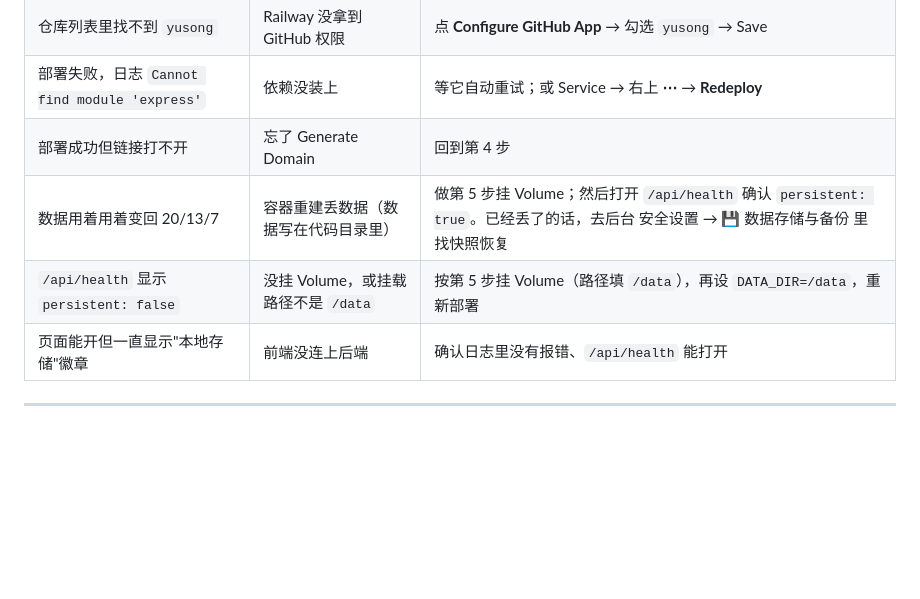
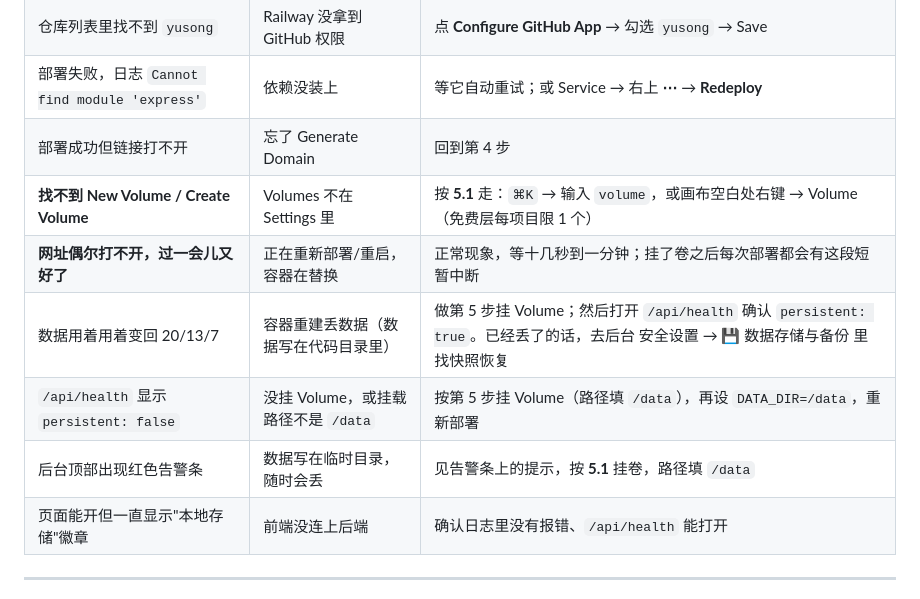
Before and after one commit to ruanyusong1996/yusong, a Markdown page: DEPLOY_GUIDE.md, the part around one of its changes. Drawn GitHub-style; blank space fills up the shorter version.

```diff
--- a/DEPLOY_GUIDE.md
+++ b/DEPLOY_GUIDE.md
@@ -189,8 +219,11 @@ Railway 现在**没有永久免费**了，只有：
 | 仓库列表里找不到 `yusong` | Railway 没拿到 GitHub 权限 | 点 **Configure GitHub App** → 勾选 `yusong` → Save |
 | 部署失败，日志 `Cannot find module 'express'` | 依赖没装上 | 等它自动重试；或 Service → 右上 **⋯** → **Redeploy** |
 | 部署成功但链接打不开 | 忘了 Generate Domain | 回到第 4 步 |
+| **找不到 New Volume / Create Volume** | Volumes 不在 Settings 里 | 按 **5.1** 走：`⌘K` → 输入 `volume`，或画布空白处右键 → Volume（免费层每项目限 1 个） |
+| **网址偶尔打不开，过一会儿又好了** | 正在重新部署/重启，容器在替换 | 正常现象，等十几秒到一分钟；挂了卷之后每次部署都会有这段短暂中断 |
 | 数据用着用着变回 20/13/7 | 容器重建丢数据（数据写在代码目录里） | 做第 5 步挂 Volume；然后打开 `/api/health` 确认 `persistent: true`。已经丢了的话，去后台 安全设置 → 💾 数据存储与备份 里找快照恢复 |
 | `/api/health` 显示 `persistent: false` | 没挂 Volume，或挂载路径不是 `/data` | 按第 5 步挂 Volume（路径填 `/data`），再设 `DATA_DIR=/data`，重新部署 |
+| 后台顶部出现红色告警条 | 数据写在临时目录，随时会丢 | 见告警条上的提示，按 **5.1** 挂卷，路径填 `/data` |
 | 页面能开但一直显示"本地存储"徽章 | 前端没连上后端 | 确认日志里没有报错、`/api/health` 能打开 |
 
 ---
```
Also changed, not shown: other parts of DEPLOY_GUIDE.md (+49 -19 lines), README.md (+8 -3 lines).
